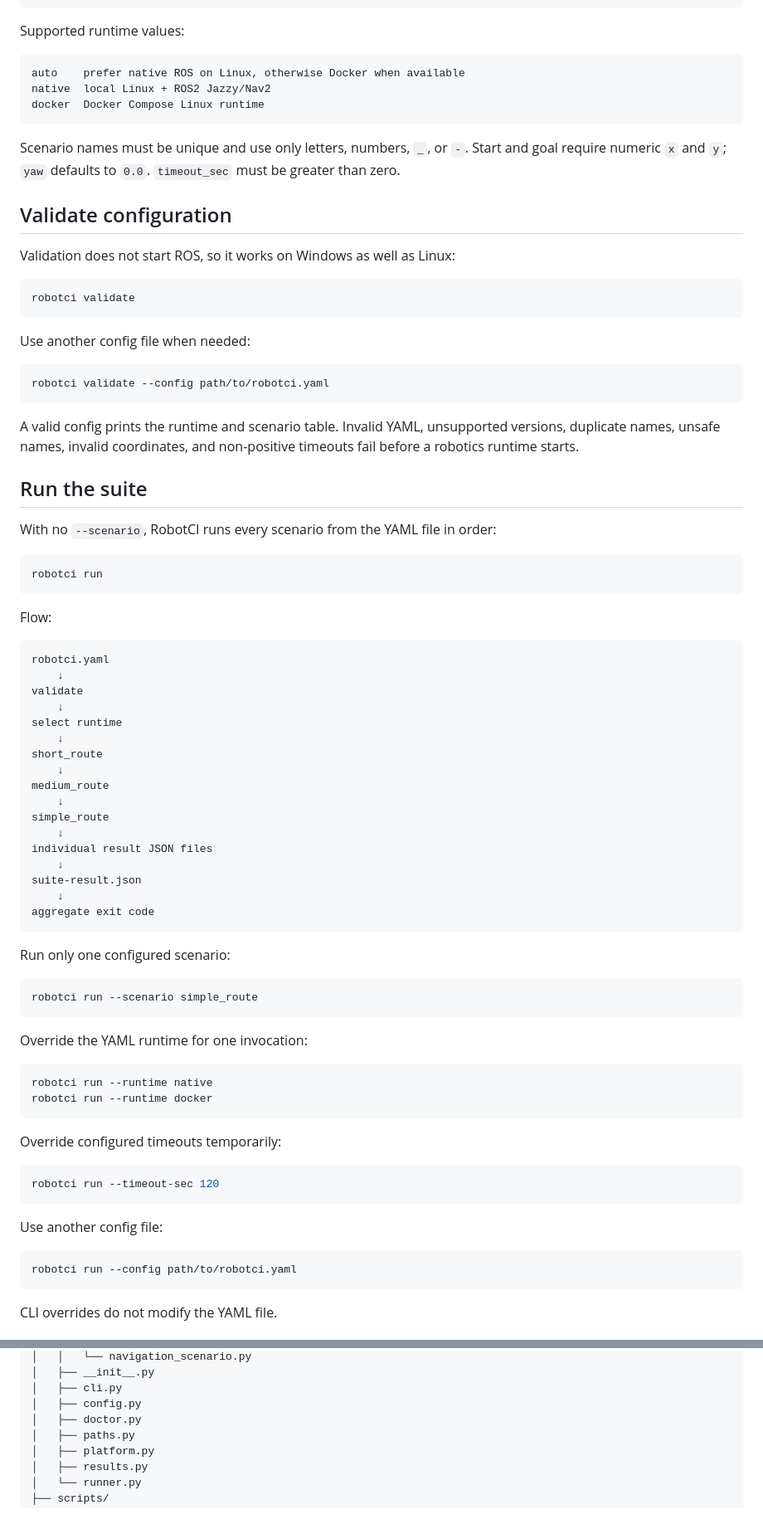
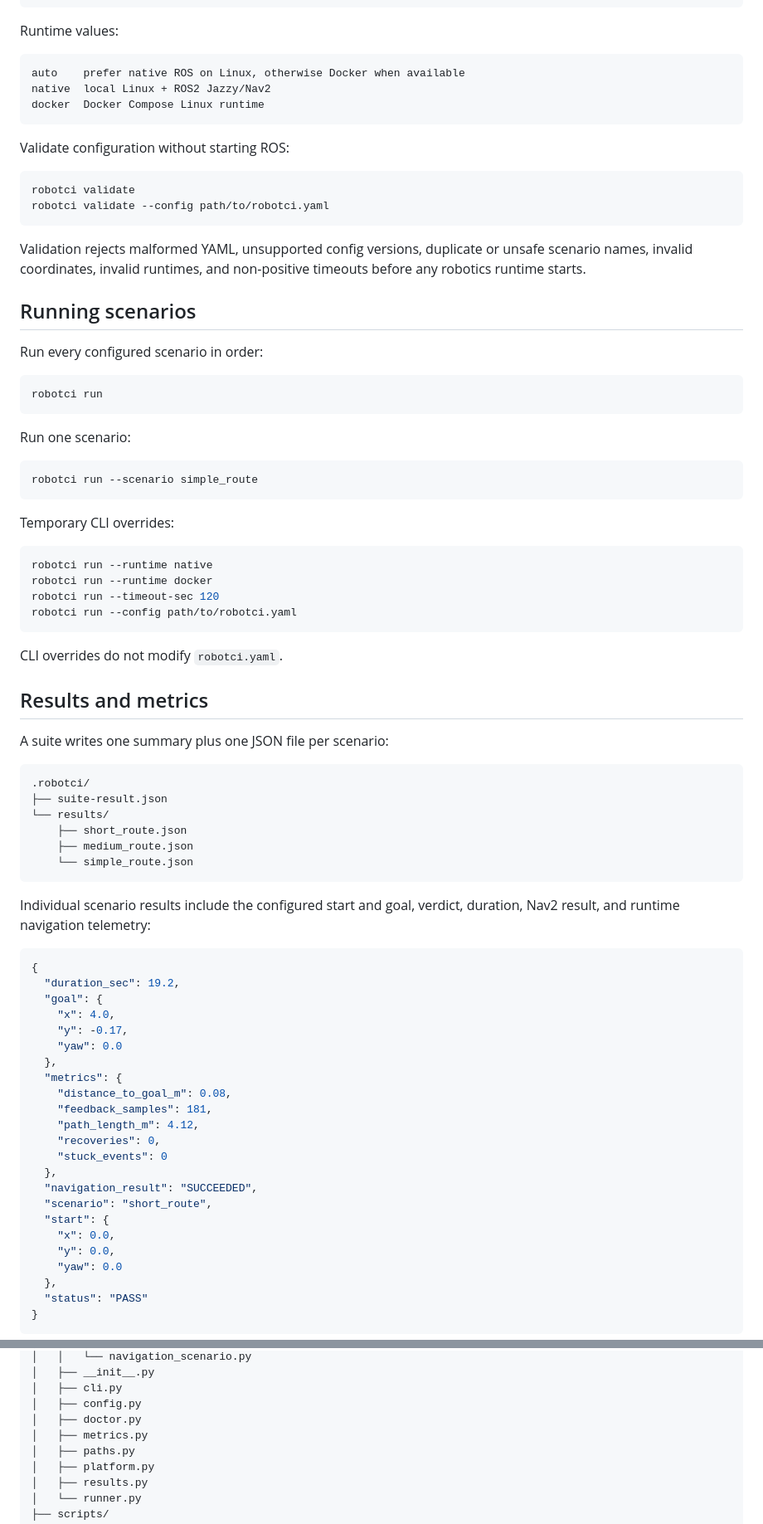
Before and after one commit to Evolut10n11/robotci, a Markdown page: README.md, 2 parts joined by grey strips. Shown at 83% size. Rendered like a GitHub page.

Commit message:
docs: refresh README for M3 metrics

````diff
--- a/README.md
+++ b/README.md
@@ -94,7 +155,7 @@ scenarios:
     timeout_sec: 120
 ```
 
-Supported runtime values:
+Runtime values:
 
 ```text
 auto    prefer native ROS on Linux, otherwise Docker when available
@@ -102,77 +163,78 @@ native  local Linux + ROS2 Jazzy/Nav2
 docker  Docker Compose Linux runtime
 ```
 
-Scenario names must be unique and use only letters, numbers, `_`, or `-`. Start and goal require numeric `x` and `y`; `yaw` defaults to `0.0`. `timeout_sec` must be greater than zero.
-
-## Validate configuration
-
-Validation does not start ROS, so it works on Windows as well as Linux:
+Validate configuration without starting ROS:
 
 ```bash
 robotci validate
-```
-
-Use another config file when needed:
-
-```bash
 robotci validate --config path/to/robotci.yaml
 ```
 
-A valid config prints the runtime and scenario table. Invalid YAML, unsupported versions, duplicate names, unsafe names, invalid coordinates, and non-positive timeouts fail before a robotics runtime starts.
+Validation rejects malformed YAML, unsupported config versions, duplicate or unsafe scenario names, invalid coordinates, invalid runtimes, and non-positive timeouts before any robotics runtime starts.
 
-## Run the suite
+## Running scenarios
 
-With no `--scenario`, RobotCI runs every scenario from the YAML file in order:
+Run every configured scenario in order:
 
 ```bash
 robotci run
 ```
 
-Flow:
-
-```text
-robotci.yaml
-    ↓
-validate
-    ↓
-select runtime
-    ↓
-short_route
-    ↓
-medium_route
-    ↓
-simple_route
-    ↓
-individual result JSON files
-    ↓
-suite-result.json
-    ↓
-aggregate exit code
-```
-
-Run only one configured scenario:
+Run one scenario:
 
 ```bash
 robotci run --scenario simple_route
 ```
 
-Override the YAML runtime for one invocation:
+Temporary CLI overrides:
 
 ```bash
 robotci run --runtime native
 robotci run --runtime docker
-```
-
-Override configured timeouts temporarily:
-
-```bash
 robotci run --timeout-sec 120
-```
-
-Use another config file:
-
-```bash
 robotci run --config path/to/robotci.yaml
 ```
 
-CLI overrides do not modify the YAML file.
+CLI overrides do not modify `robotci.yaml`.
+
+## Results and metrics
+
+A suite writes one summary plus one JSON file per scenario:
+
+```text
+.robotci/
+├── suite-result.json
+└── results/
+    ├── short_route.json
+    ├── medium_route.json
+    └── simple_route.json
+```
+
+Individual scenario results include the configured start and goal, verdict, duration, Nav2 result, and runtime navigation telemetry:
+
+```json
+{
+  "duration_sec": 19.2,
+  "goal": {
+    "x": 4.0,
+    "y": -0.17,
+    "yaw": 0.0
+  },
+  "metrics": {
+    "distance_to_goal_m": 0.08,
+    "feedback_samples": 181,
+    "path_length_m": 4.12,
+    "recoveries": 0,
+    "stuck_events": 0
+  },
+  "navigation_result": "SUCCEEDED",
+  "scenario": "short_route",
+  "start": {
+    "x": 0.0,
+    "y": 0.0,
+    "yaw": 0.0
+  },
+  "status": "PASS"
+}
+```
+
@@ -391,6 +364,7 @@ robotci/
 │   ├── cli.py
 │   ├── config.py
 │   ├── doctor.py
+│   ├── metrics.py
 │   ├── paths.py
 │   ├── platform.py
 │   ├── results.py
````
Also changed, not shown: other parts of README.md (+111 -139 lines).
